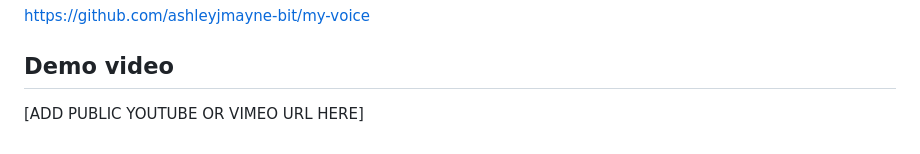
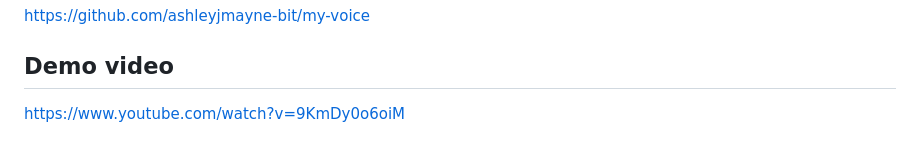
Before and after one commit to ashleyjmayne-bit/my-voice, a Markdown page: docs/FINAL_DEVPOST_SUBMISSION.md, the part around the change. Drawn GitHub-style.

Commit message:
Add published YouTube demo URL

```diff
--- a/docs/FINAL_DEVPOST_SUBMISSION.md
+++ b/docs/FINAL_DEVPOST_SUBMISSION.md
@@ -121,4 +121,4 @@ This hackathon prototype:
 https://github.com/ashleyjmayne-bit/my-voice
 
 ## Demo video
-[ADD PUBLIC YOUTUBE OR VIMEO URL HERE]
+https://www.youtube.com/watch?v=9KmDy0o6oiM
```
